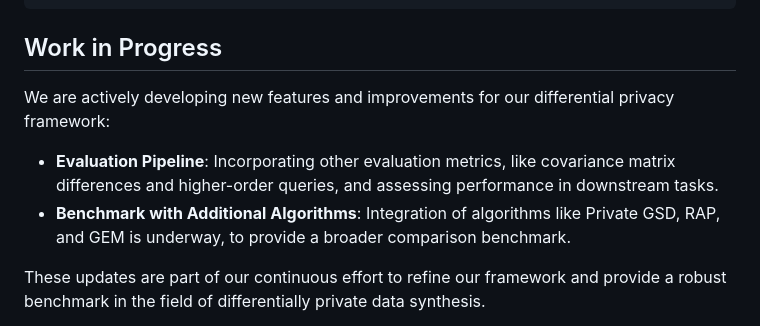
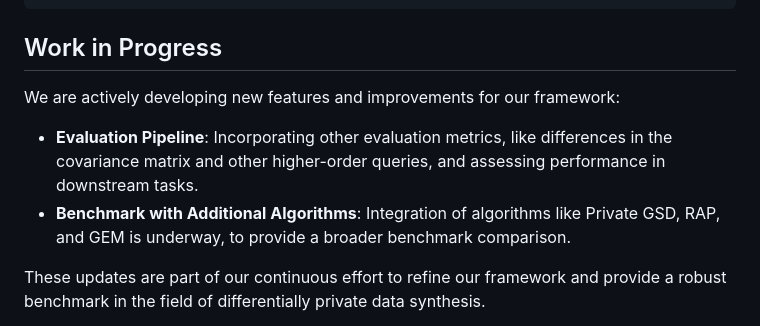
Before and after one commit to jaabmar/private-pgd, a Markdown page: README.md, the part around the change. Drawn GitHub-style.

Commit message:
Typos README

```diff
--- a/README.md
+++ b/README.md
@@ -182,10 +182,10 @@ If you find this code useful, please consider citing our paper:
 
 ## Work in Progress
 
-We are actively developing new features and improvements for our differential privacy framework:
+We are actively developing new features and improvements for our framework:
 
-- **Evaluation Pipeline**: Incorporating other evaluation metrics, like covariance matrix differences and higher-order queries, and assessing performance in downstream tasks.
-- **Benchmark with Additional Algorithms**: Integration of algorithms like Private GSD, RAP, and GEM is underway, to provide a broader comparison benchmark.
+- **Evaluation Pipeline**: Incorporating other evaluation metrics, like differences in the covariance matrix and other higher-order queries, and assessing performance in downstream tasks.
+- **Benchmark with Additional Algorithms**: Integration of algorithms like Private GSD, RAP, and GEM is underway, to provide a broader benchmark comparison.
 
 These updates are part of our continuous effort to refine our framework and provide a robust benchmark in the field of differentially private data synthesis.
 
```
